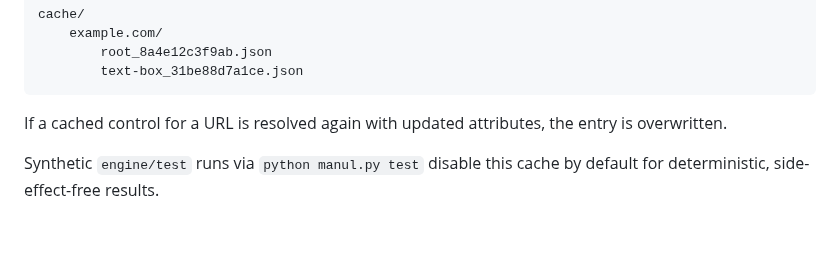
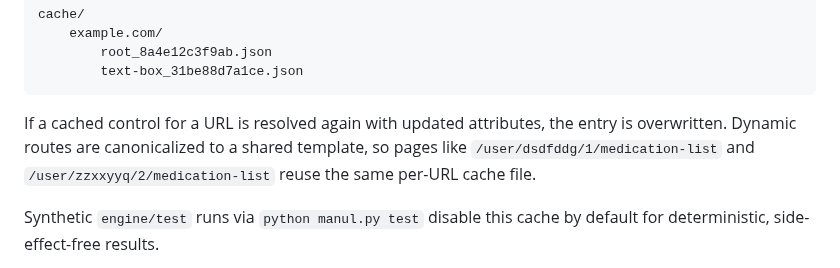
Before and after one commit to alexbeatnik/ManulEngine, a Markdown page: README.md, the part around the change. Drawn GitHub-style; blank space fills up the shorter version.

Commit message:
docs(cache): note dynamic route template reuse

````diff
--- a/README.md
+++ b/README.md
@@ -168,6 +168,9 @@ cache/
 ```
 
 If a cached control for a URL is resolved again with updated attributes, the entry is overwritten.
+Dynamic routes are canonicalized to a shared template, so pages like
+`/user/dsdfddg/1/medication-list` and `/user/zzxxyyq/2/medication-list`
+reuse the same per-URL cache file.
 
 Synthetic `engine/test` runs via `python manul.py test` disable this cache by default
 for deterministic, side-effect-free results.
````
Also changed, not shown: .github/copilot-instructions.md (+1 -1 lines).
